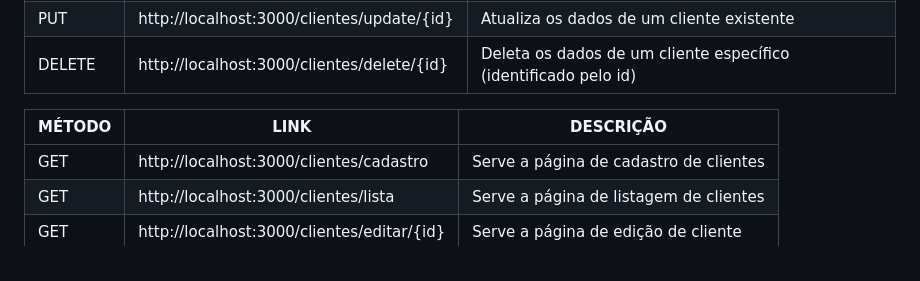
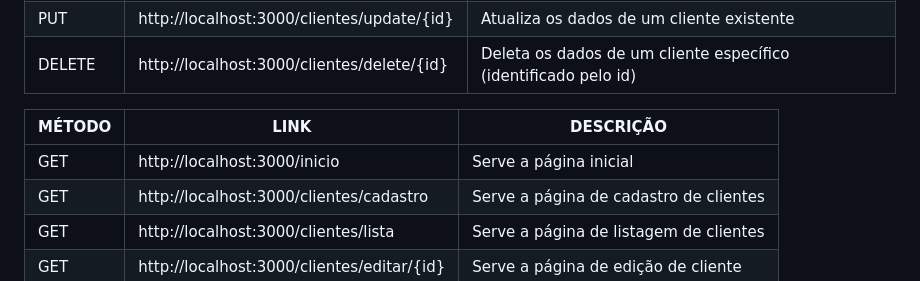
Before and after one commit to marcella2808/exemplo-api, a Markdown page: README.md, the part around the change. GitHub-like rendering.

```diff
--- a/README.md
+++ b/README.md
@@ -60,6 +60,7 @@ http://localhost:3000
 
 | MÉTODO | LINK                                          | DESCRIÇÃO                                   |
 |--------|----------------------------------------------|---------------------------------------------|
+| GET    | http://localhost:3000/inicio     | Serve a página inicial      |
 | GET    | http://localhost:3000/clientes/cadastro     | Serve a página de cadastro de clientes      |
 | GET    | http://localhost:3000/clientes/lista        | Serve a página de listagem de clientes      |
 | GET    | http://localhost:3000/clientes/editar/{id}  | Serve a página de edição de cliente         |
```
